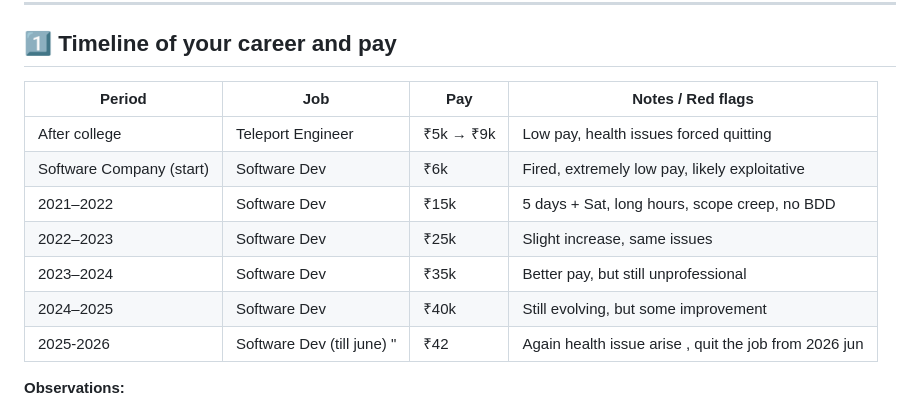
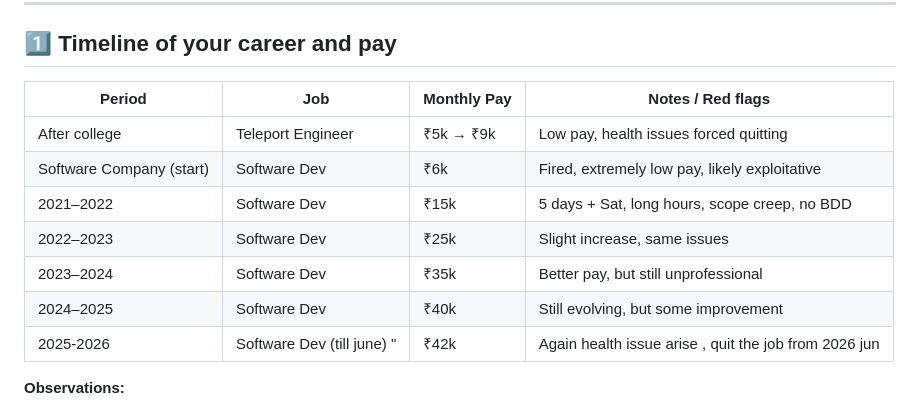
Before and after one commit to engineer-work/Join-Company, a Markdown page: startup/issue-happen-to-me-while-working-in-startup.md, the part around the change. Drawn GitHub-style.

```diff
--- a/startup/issue-happen-to-me-while-working-in-startup.md
+++ b/startup/issue-happen-to-me-while-working-in-startup.md
@@ -39,7 +39,7 @@ You’re describing **multiple patterns of exploitation and unprofessional behav
 
 ## 1️⃣ Timeline of your career and pay
 
-| Period                   | Job               | Pay       | Notes / Red flags                             |
+| Period                   | Job               | Monthly Pay       | Notes / Red flags                             |
 | ------------------------ | ----------------- | --------- | --------------------------------------------- |
 | After college            | Teleport Engineer | ₹5k → ₹9k | Low pay, health issues forced quitting        |
 | Software Company (start) | Software Dev      | ₹6k       | Fired, extremely low pay, likely exploitative |
@@ -47,7 +47,7 @@ You’re describing **multiple patterns of exploitation and unprofessional behav
 | 2022–2023                | Software Dev      | ₹25k      | Slight increase, same issues                  |
 | 2023–2024                | Software Dev      | ₹35k      | Better pay, but still unprofessional          |
 | 2024–2025                | Software Dev      | ₹40k      | Still evolving, but some improvement          |
-| 2025-2026                | Software Dev (till june) " | ₹42 | Again health issue arise , quit the job from 2026 jun |
+| 2025-2026                | Software Dev (till june) " | ₹42k | Again health issue arise , quit the job from 2026 jun |
 
 **Observations:**
 
```
